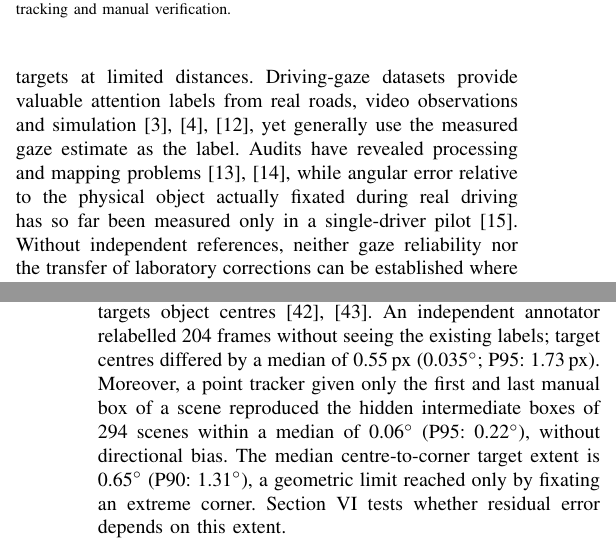
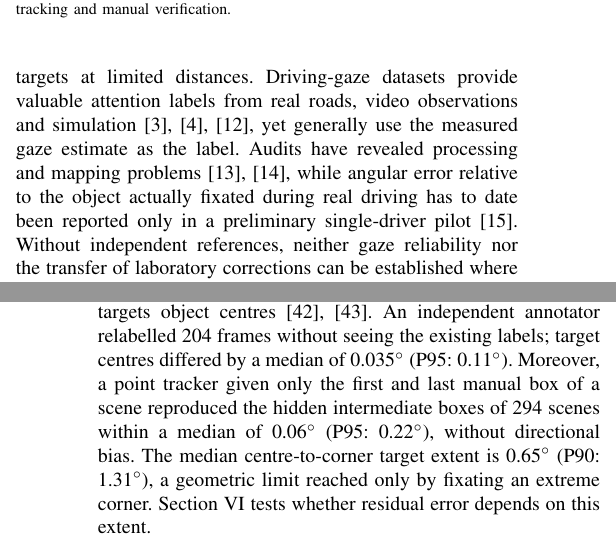
Before and after one commit to PhDWorkspace/iv-2027-gaze-accuracy, a LaTeX paper (main.tex, which reads sections/01_introduction.tex, sections/03b_driving_dataset.tex): two parts of the columns of pages 1 and 3 of 7, joined at a grey line, cut so that both start at the same text. Compiled offline with pdfLaTeX; a missing font is replaced by an installed copy or a similar font; a LaTeX package or settings file that is missing is left out.

Commit message:
Updates from Overleaf

```diff
--- a/sections/01_introduction.tex
+++ b/sections/01_introduction.tex
@@ -4,7 +4,7 @@
 
 Not everything in a driving scene matters equally---and human gaze offers a way to identify what does. It has been used to supervise end-to-end driving policies~\cite{liu2019gazeModel,biswas2024gazeSupervision}, train attention-prediction models~\cite{palazzi2019dreyeve,xia2018bdda}, and guide vision-language driving systems~\cite{liu2026focusDrive}. Recent work on structured road reasoning, actor-centric scene graphs and relational world models similarly highlights the importance of selecting relevant objects and interactions~\cite{wild2026crs,schmidt2025graphpilot,schmidt2026relationalWorld}. Gaze could provide an observed attention signal for these representations, although fixation alone does not establish safety relevance. But before gaze can serve as spatial supervision, we must know how reliably it identifies the attended object. At 50\,m, an angular error of just one degree corresponds to almost 0.9\,m---enough to associate gaze with a neighbouring road object.
 
-Calibration-free wearable trackers such as Pupil Labs Neon make it practical to collect gaze during ordinary driving without interrupting the journey for individual calibration. Laboratory and everyday-environment studies report encouraging accuracy~\cite{baumann2026neonAccuracy,foucher2026neon,alecka2026neon}, but typically rely on predefined targets at limited distances. Driving-gaze datasets provide valuable attention labels from real roads, video observations and simulation~\cite{palazzi2019dreyeve,kasahara2022lookBothWays,xia2018bdda}, yet generally use the measured gaze estimate as the label. Audits have revealed processing and mapping problems~\cite{kotseruba2024dataLimitations,kotseruba2024taskContext}, while angular error relative to the physical object actually fixated during real driving has so far been measured only in a single-driver pilot~\cite{engel2026laboratoryToRoad}. Without independent references, neither gaze reliability nor the transfer of laboratory corrections can be established where the measurements matter most.
+Calibration-free wearable trackers such as Pupil Labs Neon make it practical to collect gaze during ordinary driving without interrupting the journey for individual calibration. Laboratory and everyday-environment studies report encouraging accuracy~\cite{baumann2026neonAccuracy,foucher2026neon,alecka2026neon}, but typically rely on predefined targets at limited distances. Driving-gaze datasets provide valuable attention labels from real roads, video observations and simulation~\cite{palazzi2019dreyeve,kasahara2022lookBothWays,xia2018bdda}, yet generally use the measured gaze estimate as the label. Audits have revealed processing and mapping problems~\cite{kotseruba2024dataLimitations,kotseruba2024taskContext}, while angular error relative to the object actually fixated during real driving has to date been reported only in a preliminary single-driver pilot~\cite{engel2026laboratoryToRoad}. Without independent references, neither gaze reliability nor the transfer of laboratory corrections can be established where the measurements matter most.
 
 \begin{figure}[t]
   \centering
--- a/sections/03b_driving_dataset.tex
+++ b/sections/03b_driving_dataset.tex
@@ -53,7 +53,7 @@ plates and road signs; human gaze preferentially targets object
 centres~\cite{kowler1995accuracy,nuthmann2010object}.
 An independent annotator relabelled 204 frames without seeing
 the existing labels; target centres differed by a median of
-0.55\,px (0.035\dg{}; P95: 1.73\,px). Moreover, a point
+0.035\dg{} (P95: 0.11\dg{}). Moreover, a point
 tracker given only the first and last manual box of a scene
 reproduced the hidden intermediate boxes of 294 scenes within
 a median of 0.06\dg{} (P95: 0.22\dg{}), without directional bias.
```
